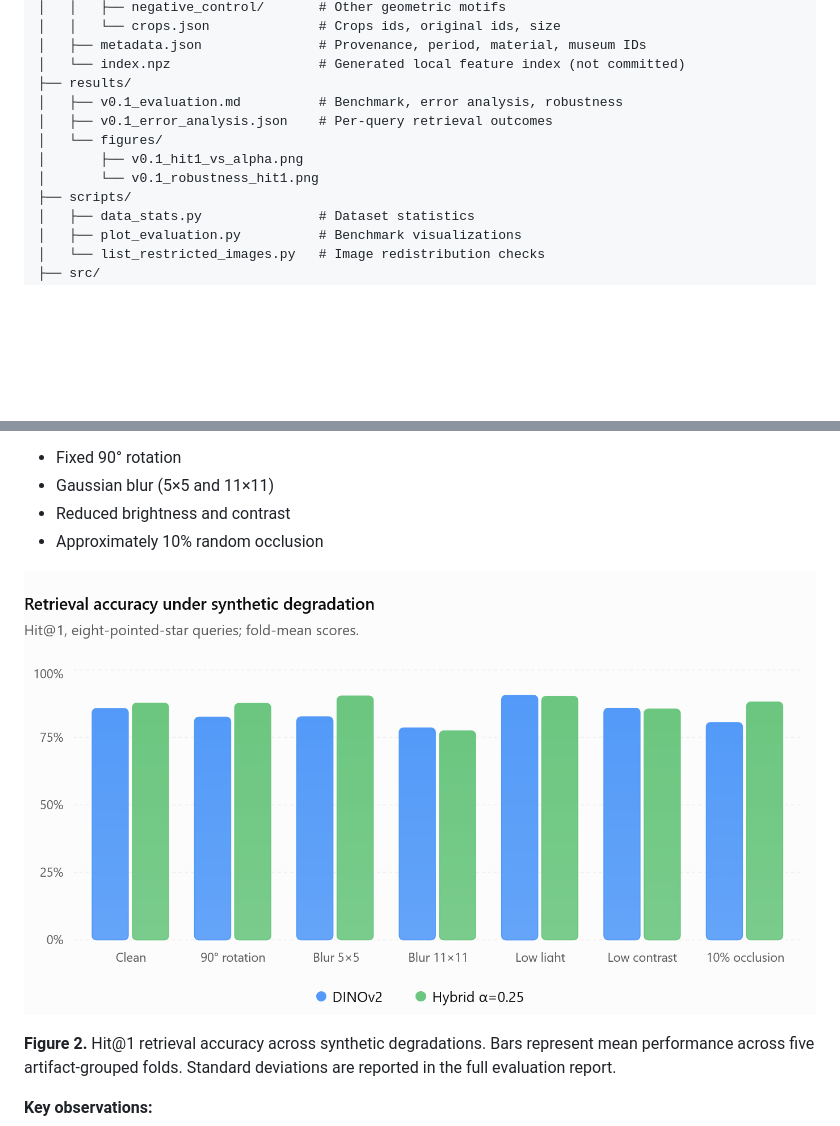
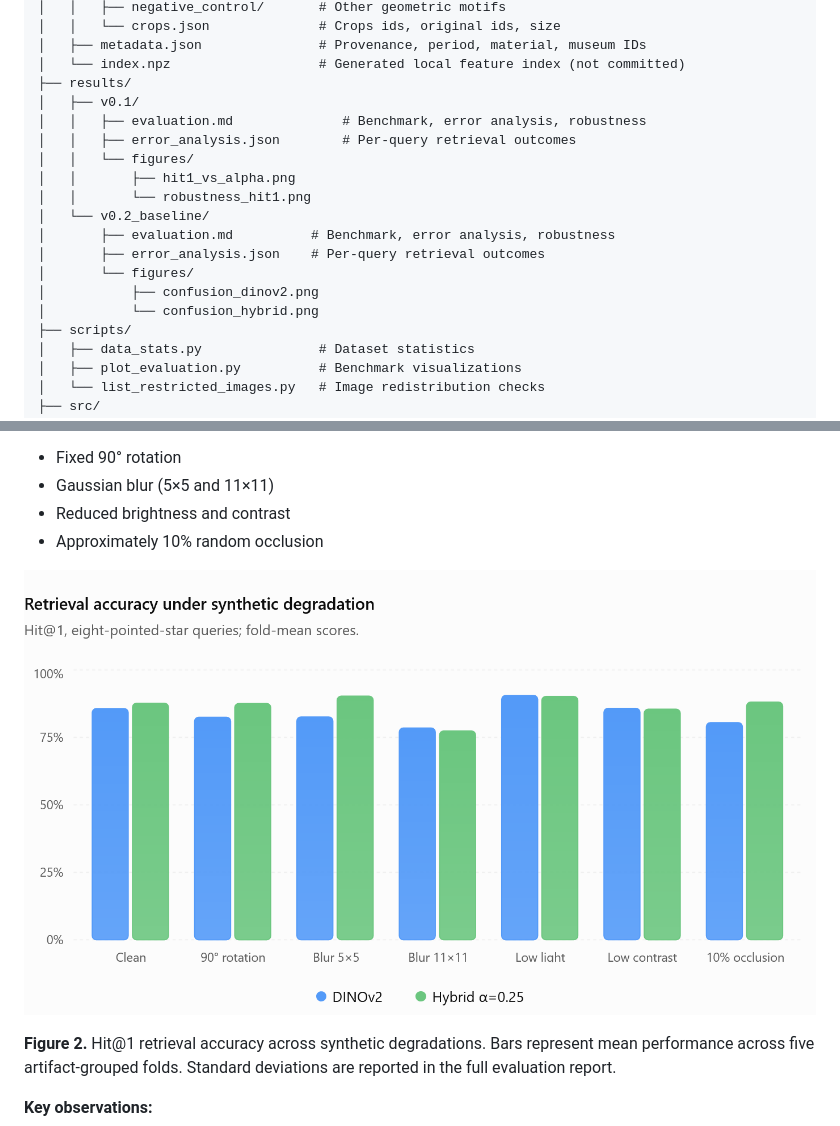
Before and after one commit to AetherMarina/symbolic-detective, a Markdown page: README.md, 2 parts joined by grey strips. GitHub-like rendering; blank space fills up the shorter version.

Commit message:
feat: add v0.2 multi-class discrimination analysis

```diff
--- a/README.md
+++ b/README.md
@@ -80,11 +80,18 @@ symbolic-detective/
 │   ├── metadata.json               # Provenance, period, material, museum IDs
 │   └── index.npz                   # Generated local feature index (not committed)
 ├── results/
-│   ├── v0.1_evaluation.md          # Benchmark, error analysis, robustness
-│   ├── v0.1_error_analysis.json    # Per-query retrieval outcomes
-│   └── figures/
-│       ├── v0.1_hit1_vs_alpha.png
-│       └── v0.1_robustness_hit1.png
+│   ├── v0.1/
+│   │   ├── evaluation.md              # Benchmark, error analysis, robustness
+│   │   ├── error_analysis.json        # Per-query retrieval outcomes
+│   │   └── figures/
+│   │       ├── hit1_vs_alpha.png
+│   │       └── robustness_hit1.png
+│   └── v0.2_baseline/
+│       ├── evaluation.md          # Benchmark, error analysis, robustness
+│       ├── error_analysis.json    # Per-query retrieval outcomes
+│       └── figures/
+│           ├── confusion_dinov2.png
+│           └── confusion_hybrid.png
 ├── scripts/
 │   ├── data_stats.py               # Dataset statistics
 │   ├── plot_evaluation.py          # Benchmark visualizations
@@ -153,7 +160,7 @@ Test conditions include:
 - Reduced brightness and contrast
 - Approximately 10% random occlusion
 
-![Retrieval Accuracy Under Synthetic Degradation](results/figures/v0.1_robustness_hit1.png)
+![Retrieval Accuracy Under Synthetic Degradation](results/v0.1/figures/robustness_hit1.png)
 
 **Figure 2.** Hit@1 retrieval accuracy across synthetic degradations.
 Bars represent mean performance across five artifact-grouped folds.
```
Also changed, not shown: other parts of README.md (+2 -2 lines), results/v0.1/evaluation.md (renamed from results/v0.1_evaluation.md, +2 -2 lines), results/v0.1/figures/hit1_vs_alpha.png (renamed from results/figures/v0.1_hit1_vs_alpha.png), results/v0.1/figures/robustness_hit1.png (renamed from results/figures/v0.1_robustness_hit1.png), 9 other files.
